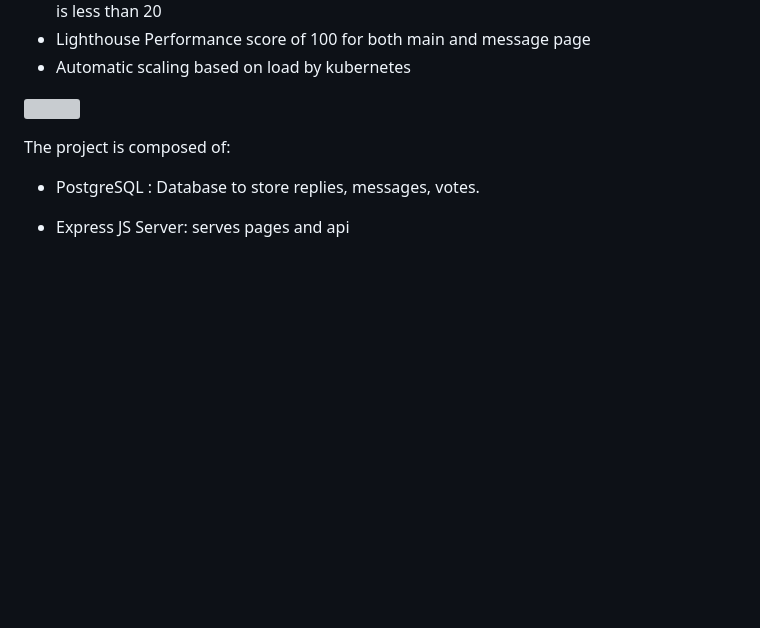
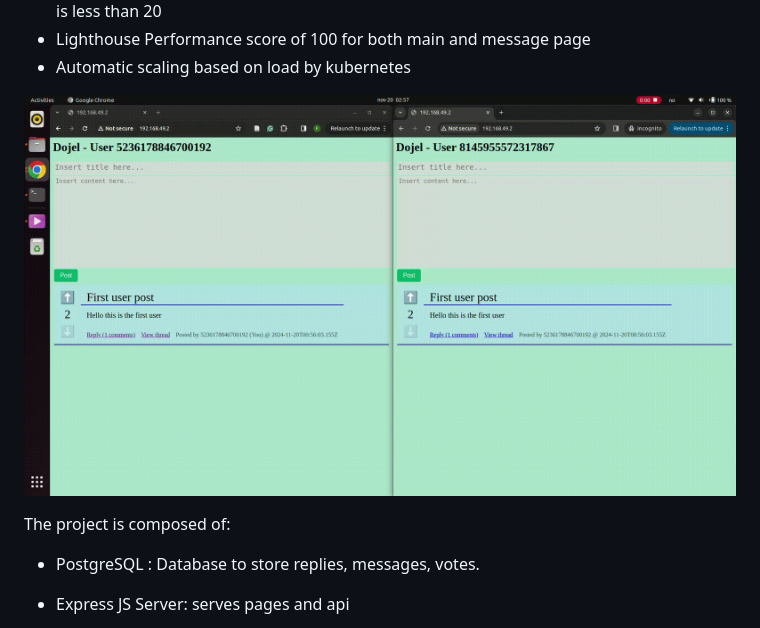
Before and after one commit to alifarjad/jodel-like, a Markdown page: README.md, the part around the change printed below. GitHub-like rendering; blank space fills up the shorter version; grey boxes are pictures that could not be loaded.

```diff
--- a/README.md
+++ b/README.md
@@ -16,7 +16,7 @@ In addition to this, the application also features:
 - Lighthouse Performance score of 100 for both main and message page
 - Automatic scaling based on load by kubernetes
 
-![](https://github.com/alifarjad/jodel-like/blob/main/demo2.gif)
+![](https://github.com/alifarjad/jodel-like/blob/main/demo1.gif)
 
 The project is composed of:
 - PostgreSQL : Database to store replies, messages, votes.
```
Also changed, not shown: other parts of README.md (+1 -1 lines).
